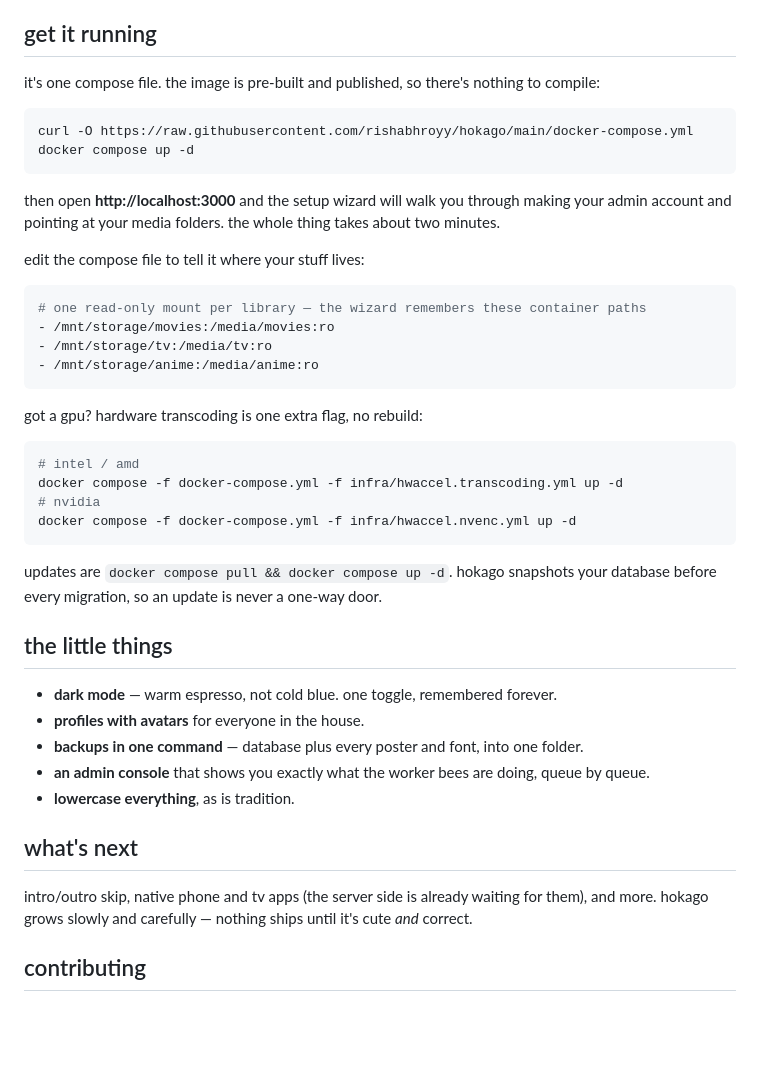
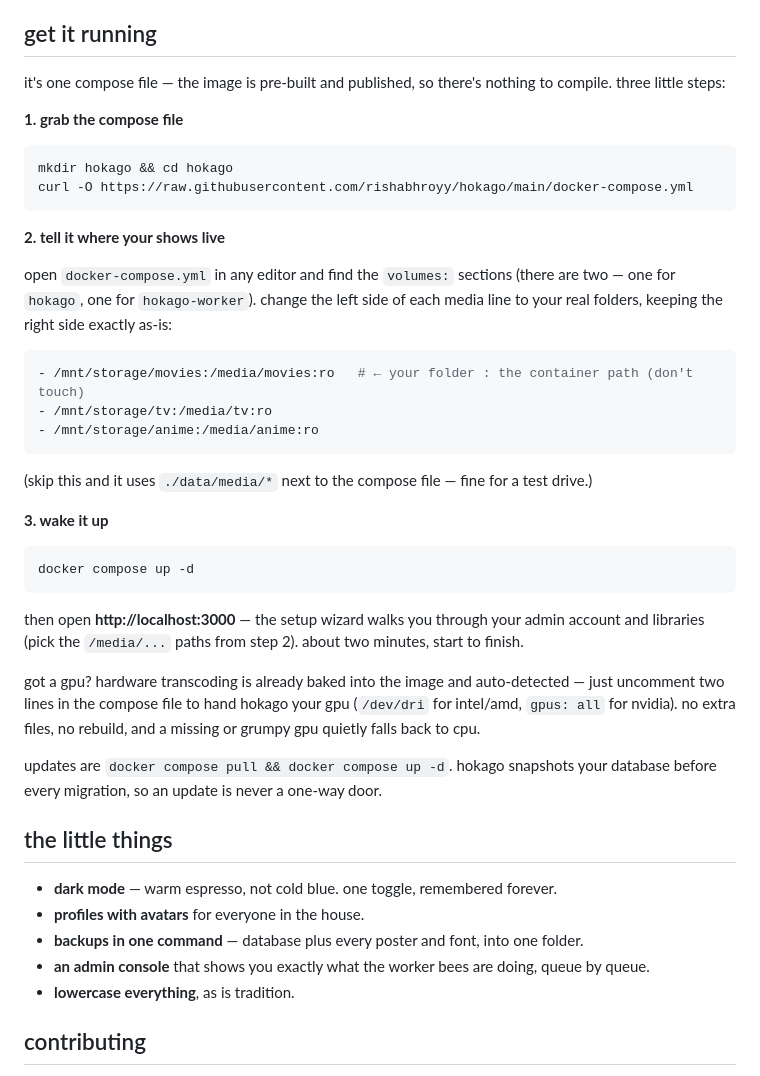
Before and after one commit to rishabhroyy/hokago, a Markdown page: README.md, the part around the change. Drawn GitHub-style; blank space fills up the shorter version.

Commit message:
docs: rewrite README — consumer-facing, moe voice, numbered setup steps

````diff
--- a/README.md
+++ b/README.md
@@ -44,32 +44,36 @@
 
 ## get it running
 
-it's one compose file. the image is pre-built and published, so there's nothing to compile:
+it's one compose file — the image is pre-built and published, so there's nothing to compile. three little steps:
+
+**1. grab the compose file**
 
 ```sh
+mkdir hokago && cd hokago
 curl -O https://raw.githubusercontent.com/rishabhroyy/hokago/main/docker-compose.yml
-docker compose up -d
 ```
 
-then open **http://localhost:3000** and the setup wizard will walk you through making your admin account and pointing at your media folders. the whole thing takes about two minutes.
+**2. tell it where your shows live**
 
-edit the compose file to tell it where your stuff lives:
+open `docker-compose.yml` in any editor and find the `volumes:` sections (there are two — one for `hokago`, one for `hokago-worker`). change the left side of each media line to your real folders, keeping the right side exactly as-is:
 
 ```yaml
-# one read-only mount per library — the wizard remembers these container paths
-- /mnt/storage/movies:/media/movies:ro
+- /mnt/storage/movies:/media/movies:ro   # ← your folder : the container path (don't touch)
 - /mnt/storage/tv:/media/tv:ro
 - /mnt/storage/anime:/media/anime:ro
 ```
 
-got a gpu? hardware transcoding is one extra flag, no rebuild:
+(skip this and it uses `./data/media/*` next to the compose file — fine for a test drive.)
+
+**3. wake it up**
 
 ```sh
-# intel / amd
-docker compose -f docker-compose.yml -f infra/hwaccel.transcoding.yml up -d
-# nvidia
-docker compose -f docker-compose.yml -f infra/hwaccel.nvenc.yml up -d
+docker compose up -d
 ```
+
+then open **http://localhost:3000** — the setup wizard walks you through your admin account and libraries (pick the `/media/...` paths from step 2). about two minutes, start to finish.
+
+got a gpu? hardware transcoding is already baked into the image and auto-detected — just uncomment two lines in the compose file to hand hokago your gpu (`/dev/dri` for intel/amd, `gpus: all` for nvidia). no extra files, no rebuild, and a missing or grumpy gpu quietly falls back to cpu.
 
 updates are `docker compose pull && docker compose up -d`. hokago snapshots your database before every migration, so an update is never a one-way door.
 
@@ -81,10 +85,6 @@ updates are `docker compose pull && docker compose up -d`. hokago snapshots your
 - **an admin console** that shows you exactly what the worker bees are doing, queue by queue.
 - **lowercase everything**, as is tradition.
 
-## what's next
-
-intro/outro skip, native phone and tv apps (the server side is already waiting for them), and more. hokago grows slowly and carefully — nothing ships until it's cute *and* correct.
-
 ## contributing
 
 pull requests welcome. a few house rules live in [`AGENTS.md`](AGENTS.md) — the short version: small commits, lowercase hokago, and no, it will never do music.
````
